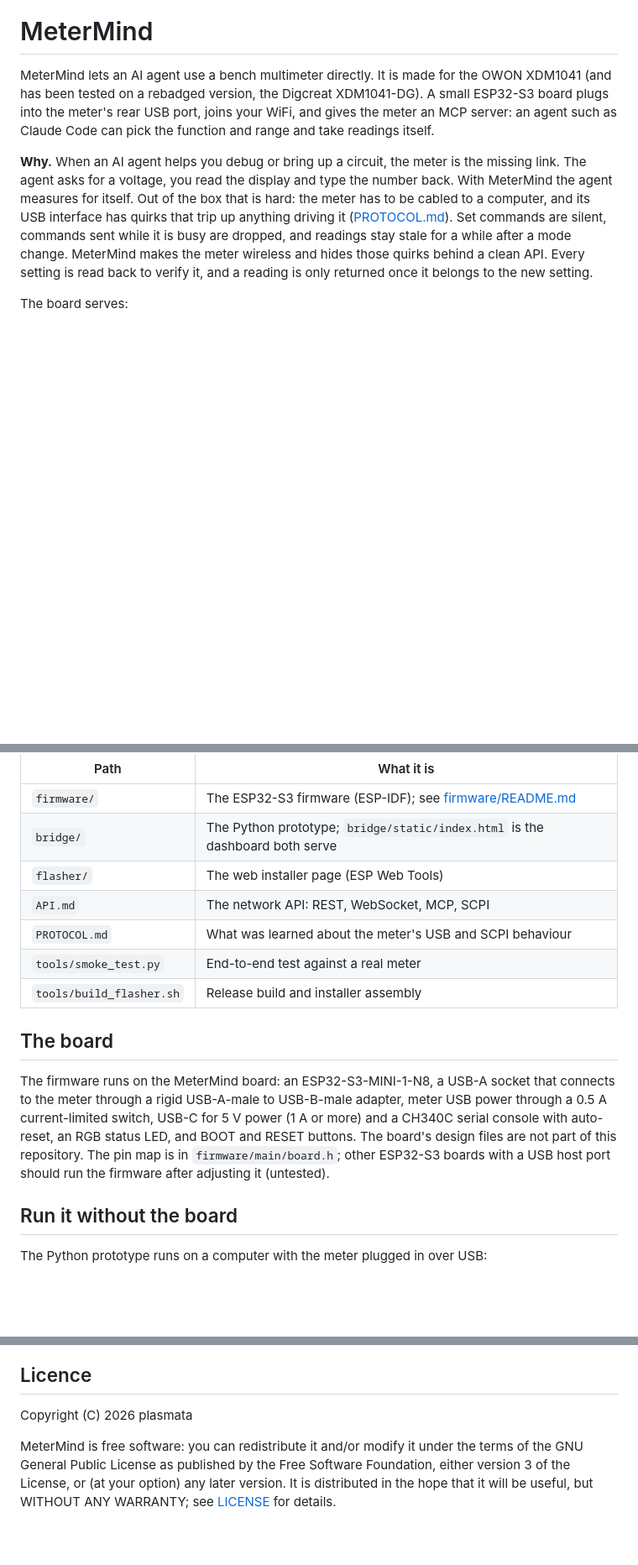
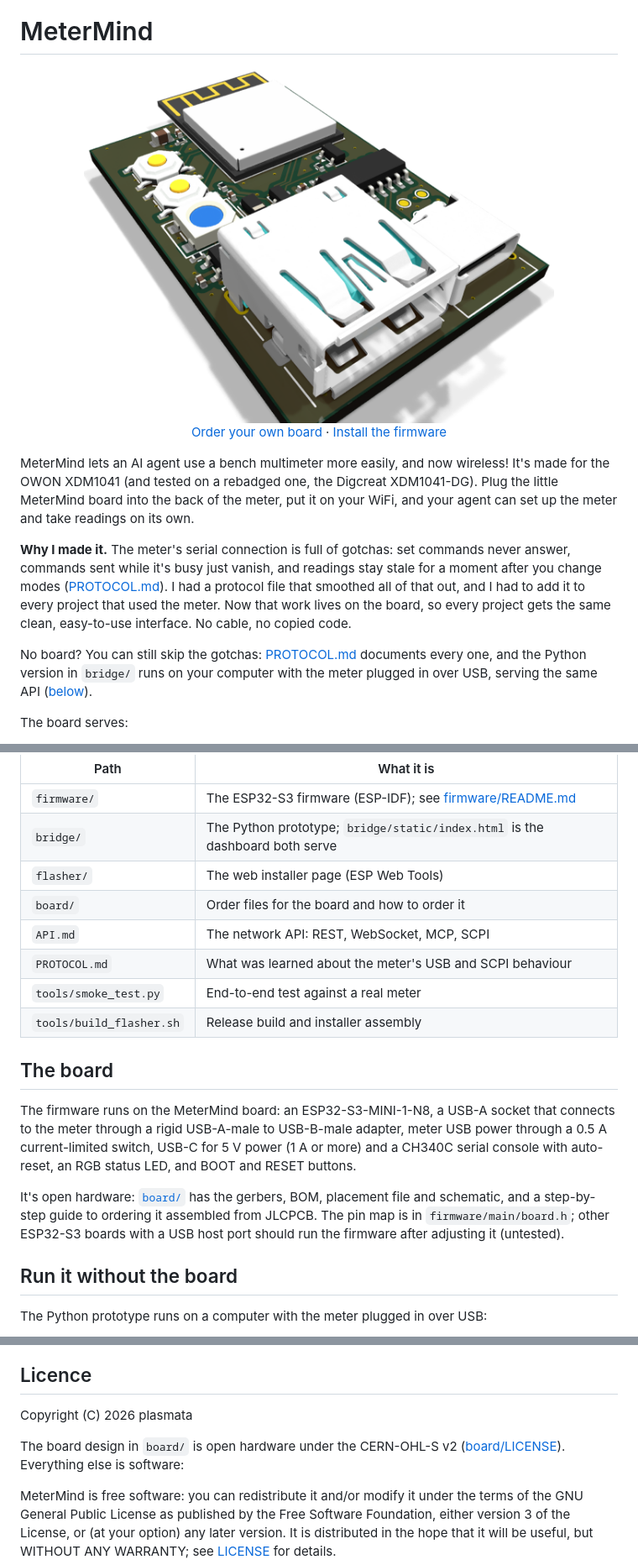
Before and after one commit to jrperson/MeterMind, a Markdown page: README.md, 3 parts joined by grey strips. Shown at 84% size. Rendered like a GitHub page; pictures changed too: docs/board.png (added); blank space fills up the shorter version.

Commit message:
Sync from the private repository (62aa6b1)

```diff
--- a/README.md
+++ b/README.md
@@ -7,19 +7,25 @@
 
 # MeterMind
 
-MeterMind lets an AI agent use a bench multimeter directly. It is made for the OWON XDM1041 (and
-has been tested on a rebadged version, the Digcreat XDM1041-DG). A small ESP32-S3 board plugs into
-the meter's rear USB port, joins your WiFi, and gives the meter an MCP server: an agent such as
-Claude Code can pick the function and range and take readings itself.
+<p align="center">
+  <img src="docs/board.png" alt="3D render of the MeterMind board" width="560"><br>
+  <a href="board/">Order your own board</a> · <a href="https://jrperson.github.io/MeterMind/">Install the firmware</a>
+</p>
 
-**Why.** When an AI agent helps you debug or bring up a circuit, the meter is the missing link.
-The agent asks for a voltage, you read the display and type the number back. With MeterMind the
-agent measures for itself. Out of the box that is hard: the meter has to be cabled to a computer,
-and its USB interface has quirks that trip up anything driving it ([PROTOCOL.md](PROTOCOL.md)). Set
-commands are silent, commands sent while it is busy are dropped, and readings stay stale for a
-while after a mode change. MeterMind makes the meter wireless and hides those quirks behind a
-clean API. Every setting is read back to verify it, and a reading is only returned once it belongs
-to the new setting.
+MeterMind lets an AI agent use a bench multimeter more easily, and now wireless! It's made for the
+OWON XDM1041 (and tested on a rebadged one, the Digcreat XDM1041-DG). Plug the little MeterMind
+board into the back of the meter, put it on your WiFi, and your agent can set up the meter and take
+readings on its own.
+
+**Why I made it.** The meter's serial connection is full of gotchas: set commands never answer,
+commands sent while it's busy just vanish, and readings stay stale for a moment after you change
+modes ([PROTOCOL.md](PROTOCOL.md)). I had a protocol file that smoothed all of that out, and I had
+to add it to every project that used the meter. Now that work lives on the board, so every project
+gets the same clean, easy-to-use interface. No cable, no copied code.
+
+No board? You can still skip the gotchas: [PROTOCOL.md](PROTOCOL.md) documents every one, and the
+Python version in `bridge/` runs on your computer with the meter plugged in over USB, serving the
+same API ([below](#run-it-without-the-board)).
 
 The board serves:
 
@@ -100,6 +106,7 @@ and until it is set, current functions are refused. Rules: [API.md](API.md#get-a
 | `firmware/` | The ESP32-S3 firmware (ESP-IDF); see [firmware/README.md](firmware/README.md) |
 | `bridge/` | The Python prototype; `bridge/static/index.html` is the dashboard both serve |
 | `flasher/` | The web installer page (ESP Web Tools) |
+| `board/` | Order files for the board and how to order it |
 | `API.md` | The network API: REST, WebSocket, MCP, SCPI |
 | `PROTOCOL.md` | What was learned about the meter's USB and SCPI behaviour |
 | `tools/smoke_test.py` | End-to-end test against a real meter |
@@ -110,9 +117,12 @@ and until it is set, current functions are refused. Rules: [API.md](API.md#get-a
 The firmware runs on the MeterMind board: an ESP32-S3-MINI-1-N8, a USB-A socket that connects to
 the meter through a rigid USB-A-male to USB-B-male adapter, meter USB power through a 0.5 A
 current-limited switch, USB-C for 5 V power (1 A or more) and a CH340C serial console with
-auto-reset, an RGB status LED, and BOOT and RESET buttons. The board's design files are not part
-of this repository. The pin map is in `firmware/main/board.h`; other ESP32-S3 boards with a USB
-host port should run the firmware after adjusting it (untested).
+auto-reset, an RGB status LED, and BOOT and RESET buttons.
+
+It's open hardware: [`board/`](board/) has the gerbers, BOM, placement file and schematic, and a
+step-by-step guide to ordering it assembled from JLCPCB. The pin map is in
+`firmware/main/board.h`; other ESP32-S3 boards with a USB host port should run the firmware after
+adjusting it (untested).
 
 ## Run it without the board
 
@@ -157,6 +167,9 @@ blocks DNS-rebinding attacks. The WiFi setup network is open unless you set
 
 Copyright (C) 2026 plasmata
 
+The board design in `board/` is open hardware under the CERN-OHL-S v2 ([board/LICENSE](board/LICENSE)).
+Everything else is software:
+
 MeterMind is free software: you can redistribute it and/or modify it under the terms of the GNU
 General Public License as published by the Free Software Foundation, either version 3 of the
 License, or (at your option) any later version. It is distributed in the hope that it will be
```
Also changed, not shown: board/README.md (added, +71 -0 lines), docs/board-back.png (added), 8 other files.
